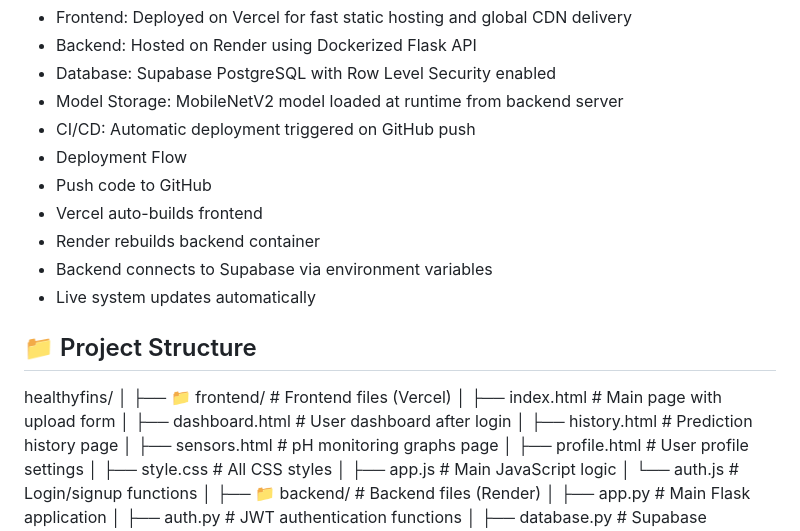
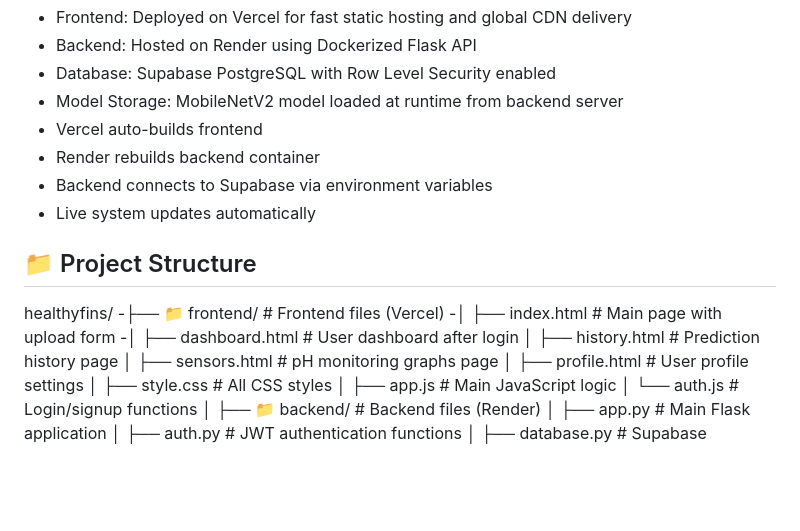
Before and after one commit to ajayraj30002/HealthyFins, a Markdown page: README.md, the part around the change. GitHub-like rendering; blank space fills up the shorter version.

```diff
--- a/README.md
+++ b/README.md
@@ -124,9 +124,6 @@ Designed for fish farmers, aquarium hobbyists, and aquaculture researchers, it p
 - Backend: Hosted on Render using Dockerized Flask API
 - Database: Supabase PostgreSQL with Row Level Security enabled
 - Model Storage: MobileNetV2 model loaded at runtime from backend server
-- CI/CD: Automatic deployment triggered on GitHub push
-- Deployment Flow
-- Push code to GitHub
 - Vercel auto-builds frontend
 - Render rebuilds backend container
 - Backend connects to Supabase via environment variables
@@ -135,10 +132,9 @@ Designed for fish farmers, aquarium hobbyists, and aquaculture researchers, it p
 
 ## 📁 Project Structure
 healthyfins/
-│
-├── 📁 frontend/                             # Frontend files (Vercel)
-│   ├── index.html                           # Main page with upload form
-│   ├── dashboard.html                       # User dashboard after login
+-├── 📁 frontend/                             # Frontend files (Vercel)
+-│   ├── index.html                           # Main page with upload form
+-│   ├── dashboard.html                       # User dashboard after login
 │   ├── history.html                         # Prediction history page
 │   ├── sensors.html                         # pH monitoring graphs page
 │   ├── profile.html                         # User profile settings
```
